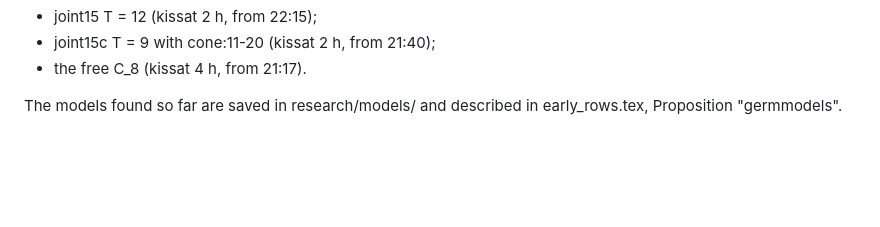
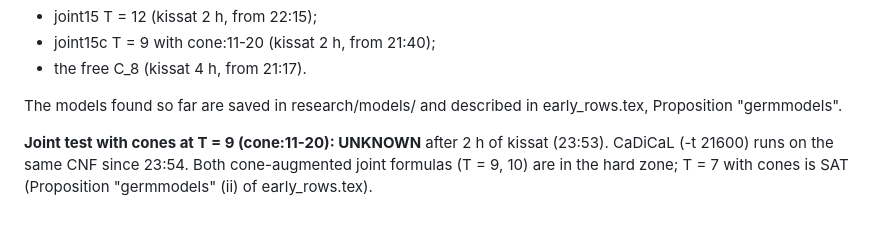
Before and after one commit to giamkiakeng/proj1, a Markdown page: fssp5/research/LOG.md, the part around the change. Drawn GitHub-style; blank space fills up the shorter version.

Commit message:
Research log: joint test with cones at T = 9 undecided after 2 h
Co-Authored-By: Claude Opus 5.5 <noreply@anthropic.com>
Claude-Session: https://claude.ai/code/session_01Fzbr6KXixDS4moLXGGMjPM

```diff
--- a/fssp5/research/LOG.md
+++ b/fssp5/research/LOG.md
@@ -706,3 +706,5 @@ So the complexity-15 half-line passes the early-row level T = 11 for all lengths
 - the free C_8 (kissat 4 h, from 21:17).
 
 The models found so far are saved in research/models/ and described in early_rows.tex, Proposition "germmodels".
+
+**Joint test with cones at T = 9 (cone:11-20): UNKNOWN** after 2 h of kissat (23:53). CaDiCaL (-t 21600) runs on the same CNF since 23:54. Both cone-augmented joint formulas (T = 9, 10) are in the hard zone; T = 7 with cones is SAT (Proposition "germmodels" (ii) of early_rows.tex).
```
